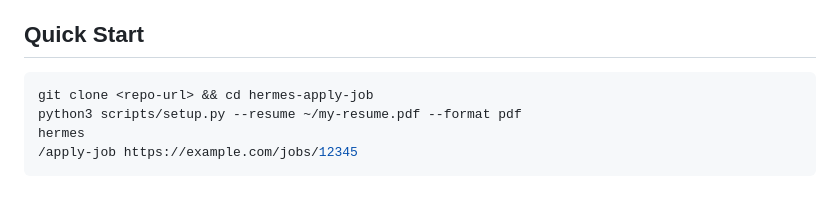
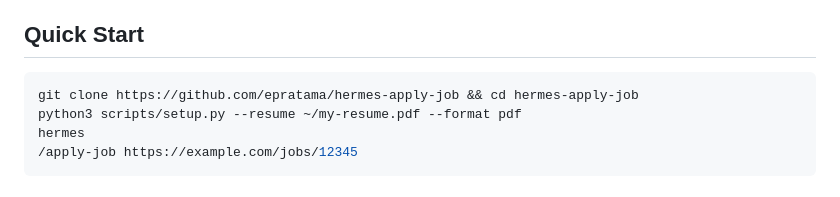
Before and after one commit to epratama/hermes-apply-job, a Markdown page: README.md, the part around the change. Drawn GitHub-style.

Commit message:
docs: update README with actual repo URL

````diff
--- a/README.md
+++ b/README.md
@@ -6,7 +6,7 @@ Mixture of Agents (MoA) and a multi-agent consortium pipeline.
 ## Quick Start
 
 ```bash
-git clone <repo-url> && cd hermes-apply-job
+git clone https://github.com/epratama/hermes-apply-job && cd hermes-apply-job
 python3 scripts/setup.py --resume ~/my-resume.pdf --format pdf
 hermes
 /apply-job https://example.com/jobs/12345
````
